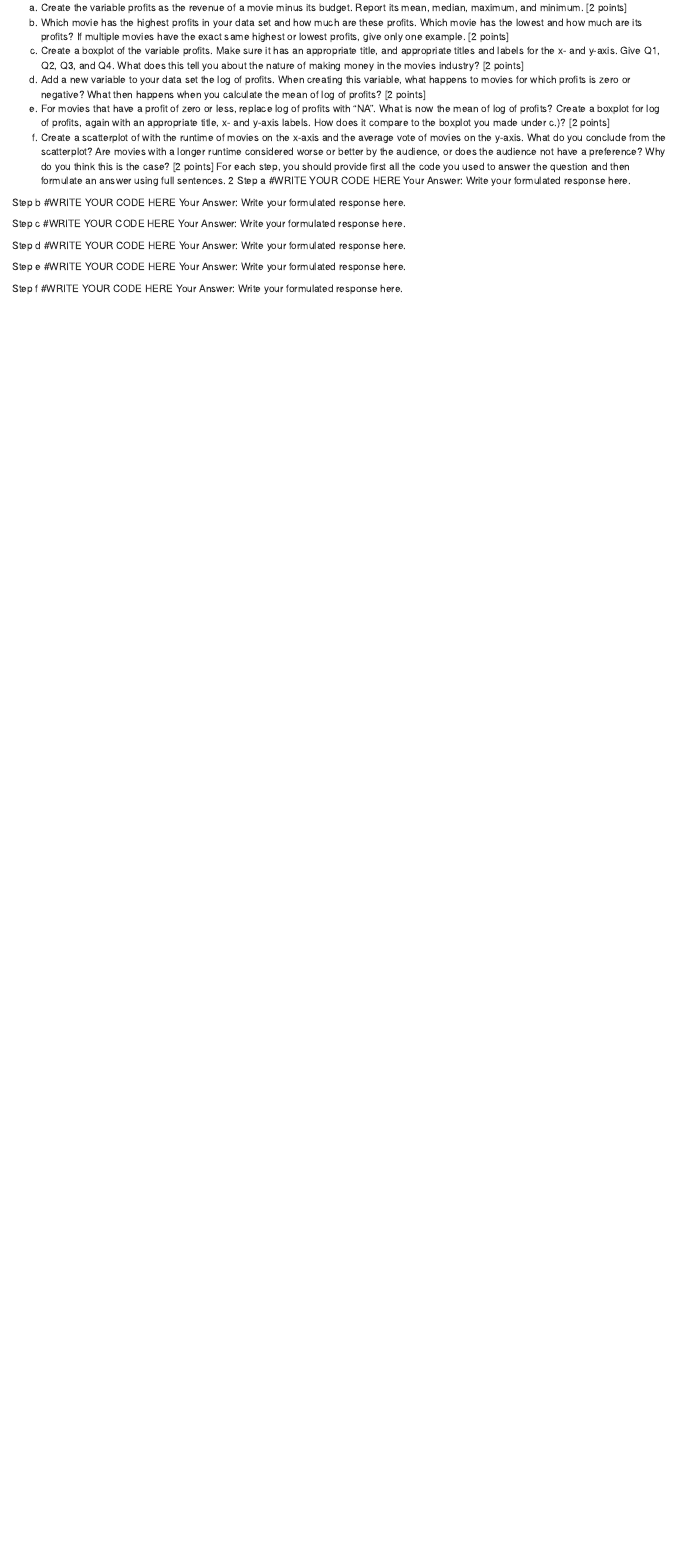
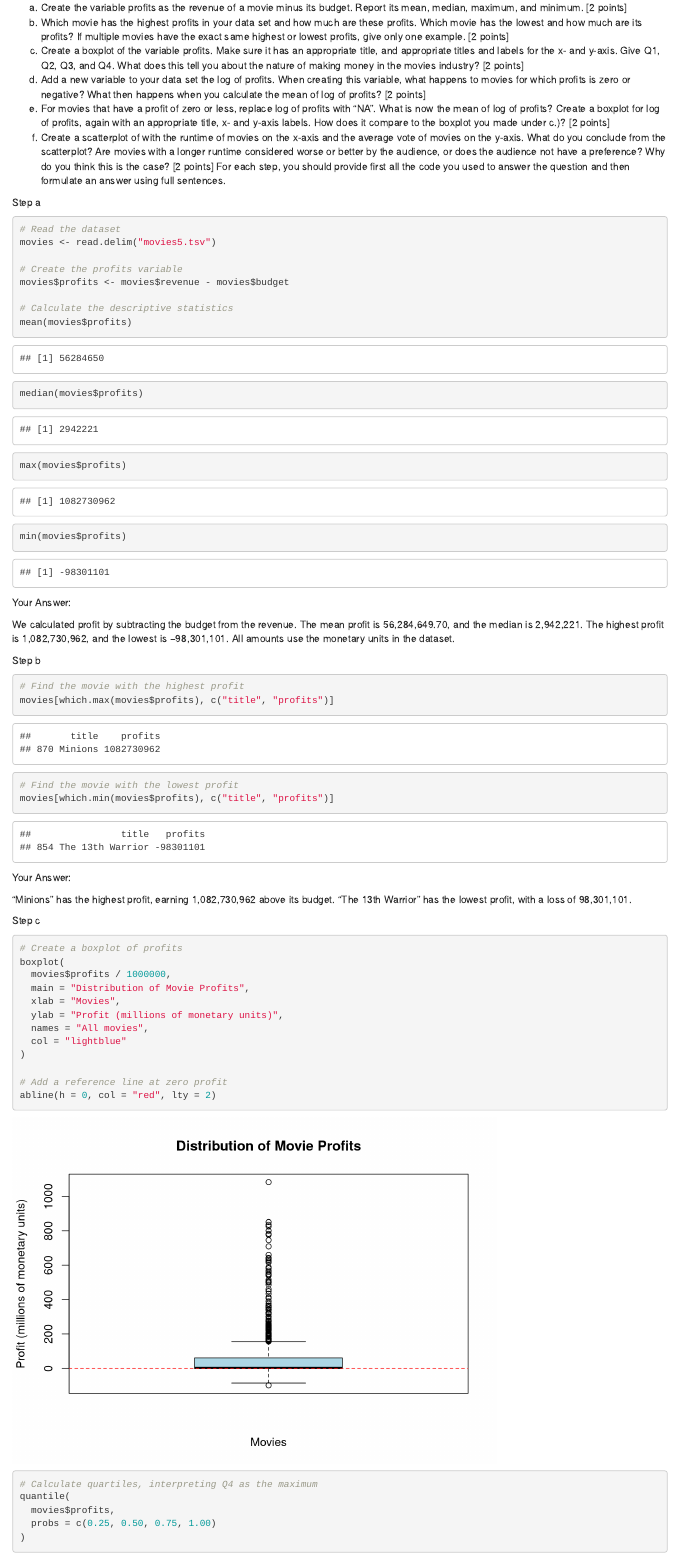
Before and after one commit to SeegerVU34329432/QRM2-Groepje-47, an R Markdown document (Untitled.Rmd): the page in a window 1100 px wide, from 1990 px down. Rendered offline with R 4.5, knitr and Pandoc, with nearby package versions.

Commit message:
opdracht 3
alleen nalopen en kijken of AI het goed gemaakt heeft en wellicht wat menselijjker maken.

````diff
--- a/Untitled.Rmd
+++ b/Untitled.Rmd
@@ -80,17 +81,64 @@
 Step a
-#WRITE YOUR CODE HERE
+
+```{r}
+# Read the dataset
+movies <- read.delim("movies5.tsv")
+
+# Create the profits variable
+movies$profits <- movies$revenue - movies$budget
+
+# Calculate the descriptive statistics
+mean(movies$profits)
+median(movies$profits)
+max(movies$profits)
+min(movies$profits)
+```
+
 Your Answer:
-Write your formulated response here.
+
+We calculated profit by subtracting the budget from the revenue. The mean profit is 56,284,649.70, and the median is 2,942,221. The highest profit is 1,082,730,962, and the lowest is −98,301,101. All amounts use the monetary units in the dataset.
 
 Step b
-#WRITE YOUR CODE HERE
+
+```{r}
+# Find the movie with the highest profit
+movies[which.max(movies$profits), c("title", "profits")]
+
+# Find the movie with the lowest profit
+movies[which.min(movies$profits), c("title", "profits")]
+```
+
 Your Answer:
-Write your formulated response here.
+
+“Minions” has the highest profit, earning 1,082,730,962 above its budget. “The 13th Warrior” has the lowest profit, with a loss of 98,301,101.
 
 Step c
-#WRITE YOUR CODE HERE
+
+```{r}
+# Create a boxplot of profits
+boxplot(
+  movies$profits / 1000000,
+  main = "Distribution of Movie Profits",
+  xlab = "Movies",
+  ylab = "Profit (millions of monetary units)",
+  names = "All movies",
+  col = "lightblue"
+)
+
+# Add a reference line at zero profit
+abline(h = 0, col = "red", lty = 2)
+
+# Calculate quartiles, interpreting Q4 as the maximum
+quantile(
+  movies$profits,
+  probs = c(0.25, 0.50, 0.75, 1.00)
+)
+```
+
 Your Answer:
-Write your formulated response here.
+
+Q1 is −1,260,859, Q2 is 2,942,221, and Q3 is 61,340,801. We interpret Q4 as the maximum, which is 1,082,730,962.
+
+The boxplot shows that a few movies make very large profits. These movies pull the mean well above the median, making the distribution right-skewed. At least a quarter of the movies lose money based on their recorded revenue and budget. Making movies can therefore be risky: some earn huge profits, while many others earn much less or make a loss.
 
 Step d
-#WRITE YOUR CODE HERE
@@ -97,5 +158,5 @@
 Your Answer:
-Write your formulated response here.
+
+For movies with zero profit, taking the logarithm gives −Inf. For movies with negative profit, it gives NaN, and R shows a warning. There are 162 movies with zero profit and 261 with negative profit. Because the log-profit variable contains these values, its mean is NaN.
 
 Step e
-#WRITE YOUR CODE HERE
@@ -102,5 +182,7 @@
 Your Answer:
-Write your formulated response here.
+
+After replacing the log values for zero and negative profits with NA, the mean log profit is about 17.5448. We used `na.rm = TRUE` to leave out the missing values, so this mean only includes the 486 movies with positive profits.
+
+The new boxplot is less stretched towards high values because the logarithm brings large profits closer together. There are still several outliers on the lower side. The plots also include different movies: the first includes all movies, while the second only includes movies that made a positive profit.
 
 Step f
-#WRITE YOUR CODE HERE
@@ -107,2 +206,5 @@
 Your Answer:
-Write your formulated response here.
+
+The scatterplot suggests that longer movies tend to receive slightly higher ratings. The correlation is about 0.32, but the points are spread out, so there are plenty of exceptions.
+
+Longer movies might have more time to develop their characters and stories, which could help explain the higher ratings. Genre and movie quality could also play a role. The plot does not prove that making a movie longer will improve its rating. There are also some zero values for runtime and rating that would need checking before drawing firm conclusions.
````
Also changed, not shown: Untitled.Rmd (52 more changed lines).
